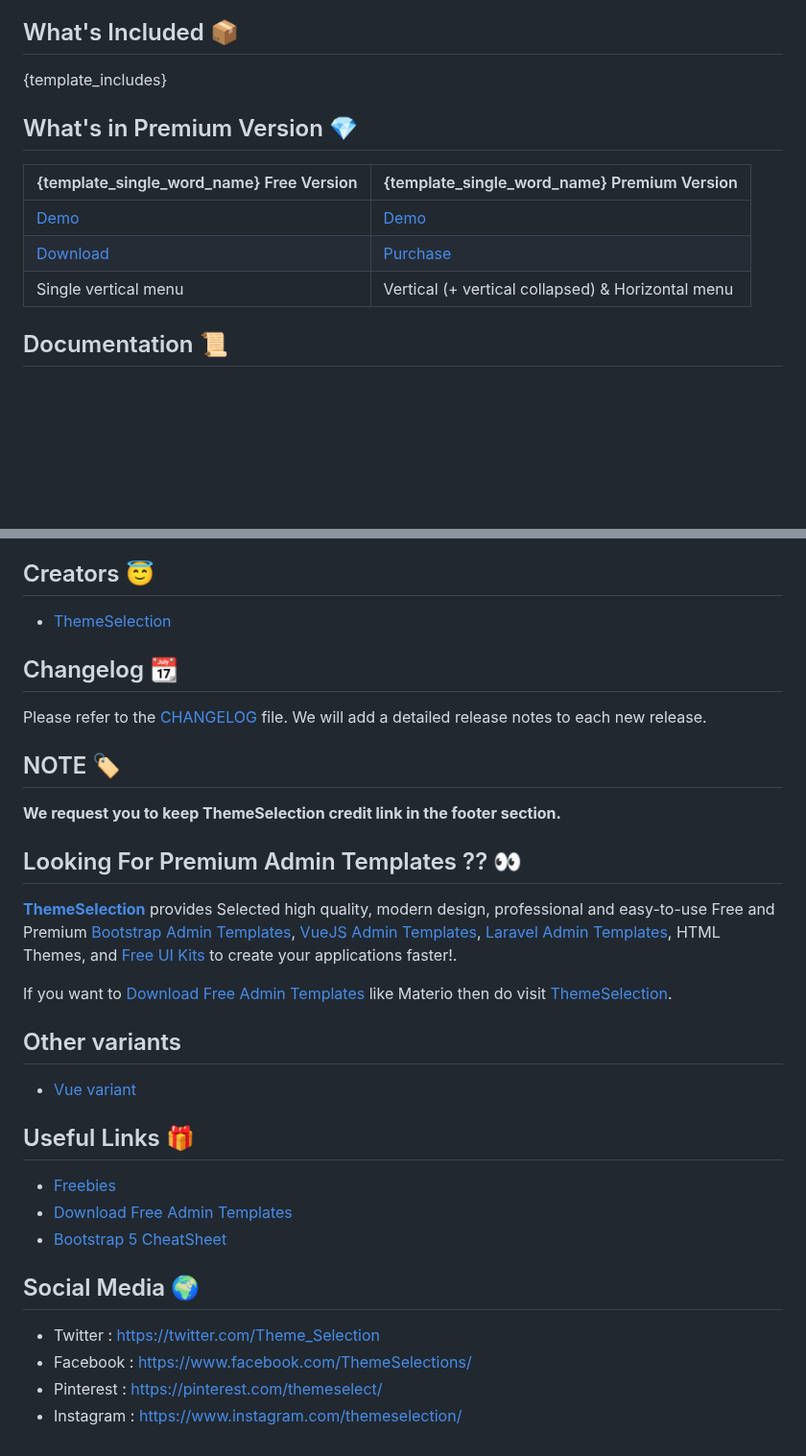
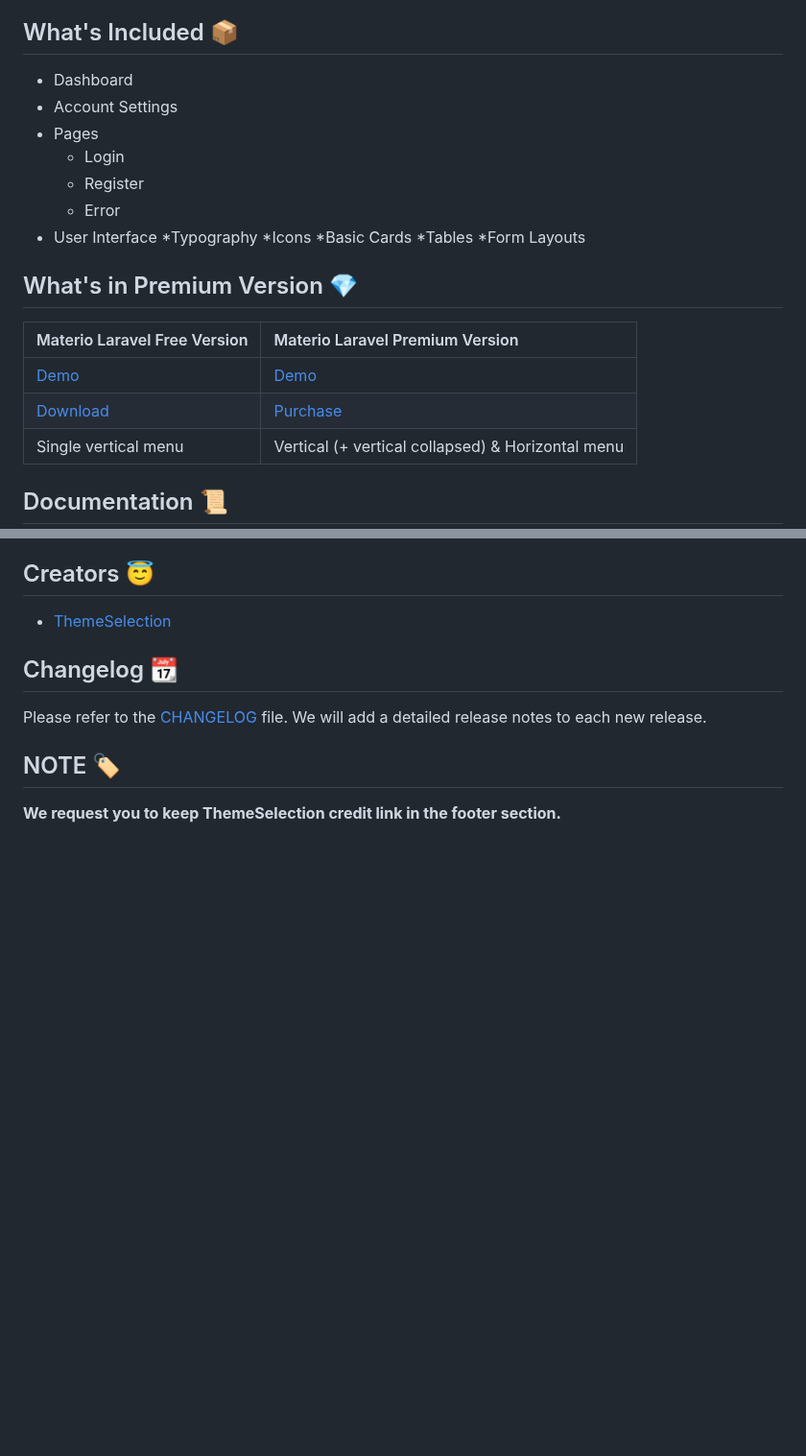
Before and after one commit to themeselection/materio-vuetify-vuejs-laravel-admin-template-free, a Markdown page: README.md, 2 parts joined by grey strips. Shown at 96% size. GitHub-like rendering; blank space fills up the shorter version.

Commit message:
chore: README updated

```diff
--- a/README.md
+++ b/README.md
@@ -41,9 +42,20 @@
 
 ## What's Included 📦
 
-{template_includes}
+* Dashboard
+* Account Settings
+* Pages
+  * Login
+  * Register
+  * Error
+* User Interface
+  *Typography
+  *Icons
+  *Basic Cards
+  *Tables
+  *Form Layouts
 
 ## What's in Premium Version 💎
 
-| {template_single_word_name} Free Version        | {template_single_word_name} Premium Version       |
+| Materio Laravel Free Version        | Materio Laravel Premium Version       |
 | ----------------------------------------------- | :------------------------------------------------ |
@@ -91,27 +102,3 @@ Please refer to the [CHANGELOG](CHANGELOG.md) file. We will add a detailed relea
 ## NOTE 🏷️
 
 **We request you to keep ThemeSelection credit link in the footer section.**
-
-## Looking For Premium Admin Templates ?? 👀
-
-**[ThemeSelection](https://themeselection.com/)** provides Selected high quality, modern design, professional and easy-to-use Free and Premium [Bootstrap Admin Templates](https://themeselection.com/products/category/bootstrap-admin-templates/), [VueJS Admin Templates](https://themeselection.com/products/category/vuejs-admin-templates/), [Laravel Admin Templates](https://themeselection.com/products/category/laravel-admin-templates/), HTML Themes, and [Free UI Kits](https://themeselection.com/products/category/free-ui-kits/) to create your applications faster!.
-
-If you want to [Download Free Admin Templates](https://themeselection.com/products/category/download-free-admin-templates/) like Materio then do visit [ThemeSelection](https://themeselection.com/).
-
-## Other variants
-
-* [Vue variant]({free_vue_version_themeselection_link})
-<!-- Add others here -->
-
-## Useful Links 🎁
-
-* [Freebies](https://themeselection.com/products/category/download-free-admin-templates/)
-* [Download Free Admin Templates](https://themeselection.com/products/category/download-free-admin-templates/)
-* [Bootstrap 5 CheatSheet](https://bootstrap-cheatsheet.themeselection.com/)
-
-## Social Media :earth_africa:
-
-- Twitter : [https://twitter.com/Theme_Selection](https://twitter.com/Theme_Selection)
-- Facebook : [https://www.facebook.com/ThemeSelections/](https://www.facebook.com/ThemeSelections/)
-- Pinterest : [https://pinterest.com/themeselect/](https://pinterest.com/themeselect/)
-- Instagram : [https://www.instagram.com/themeselection/](https://www.instagram.com/themeselection/)
```
Also changed, not shown: other parts of README.md (+25 -25 lines).
